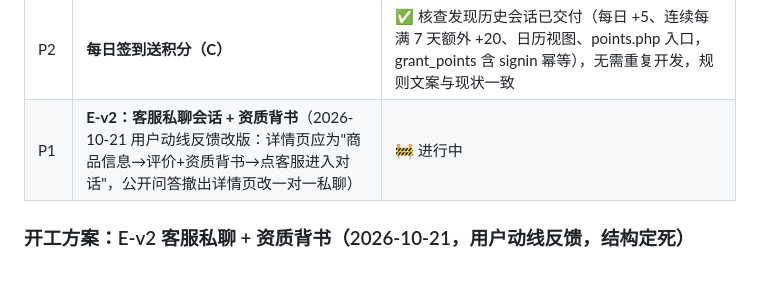
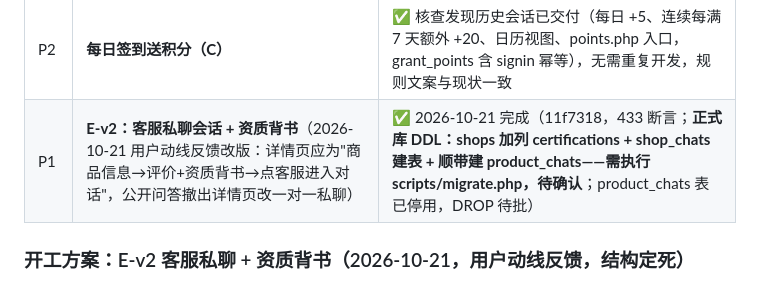
Before and after one commit to YIAnJs-shallow/hmyx.shop, a Markdown page: docs/ROADMAP.md, the part around the change. Rendered like a GitHub page.

Commit message:
ROADMAP：E-v2 闭环标注（含正式库 DDL 提醒）
Co-Authored-By: Claude Code <noreply@anthropic.com>

```diff
--- a/docs/ROADMAP.md
+++ b/docs/ROADMAP.md
@@ -29,7 +29,7 @@
 | P1 | **方向 A·安全加固专项：认证接口限流 + 高德配额防护**（2026-10-20 用户拍板；盘点结论：CSRF 全局强制✅、写接口归属校验✅、邮箱码/找回密码按邮箱窗口✅，缺口=密码登录零限流+IP 维度缺失） | ✅ 2026-10-20 完成（391 断言；正式库 rate_limit_hits 已建） |
 | P1 | **首页京东式改版专项（A+B）**：左侧分类导航 + 右侧悬浮 dock + 楼层电梯 + 秒杀楼层 + 卡片体验（2026-10-21 用户拍板，参考京东/淘宝） | ✅ 2026-10-21 完成（03ef75c，410 断言；正式库 seckill_items 建表 DDL 待确认执行 migrate） |
 | P2 | **每日签到送积分（C）** | ✅ 核查发现历史会话已交付（每日 +5、连续每满 7 天额外 +20、日历视图、points.php 入口，grant_points 含 signin 幂等），无需重复开发，规则文案与现状一致 |
-| P1 | **E-v2：客服私聊会话 + 资质背书**（2026-10-21 用户动线反馈改版：详情页应为"商品信息→评价+资质背书→点客服进入对话"，公开问答撤出详情页改一对一私聊） | 🚧 进行中 |
+| P1 | **E-v2：客服私聊会话 + 资质背书**（2026-10-21 用户动线反馈改版：详情页应为"商品信息→评价+资质背书→点客服进入对话"，公开问答撤出详情页改一对一私聊） | ✅ 2026-10-21 完成（11f7318，433 断言；**正式库 DDL：shops 加列 certifications + shop_chats 建表 + 顺带建 product_chats——需执行 scripts/migrate.php，待确认**；product_chats 表已停用，DROP 待批） |
 
 ### 开工方案：E-v2 客服私聊 + 资质背书（2026-10-21，用户动线反馈，结构定死）
 
```
